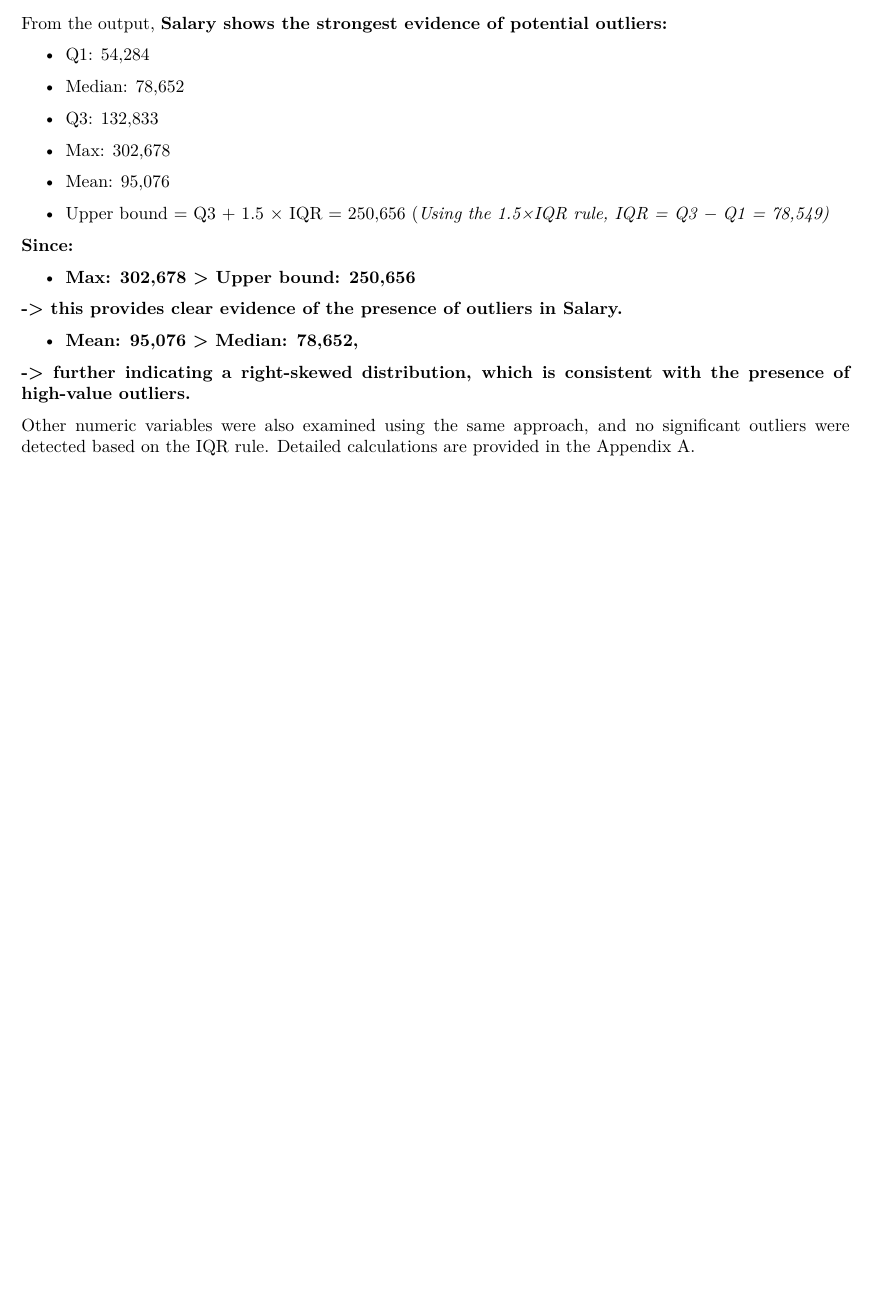
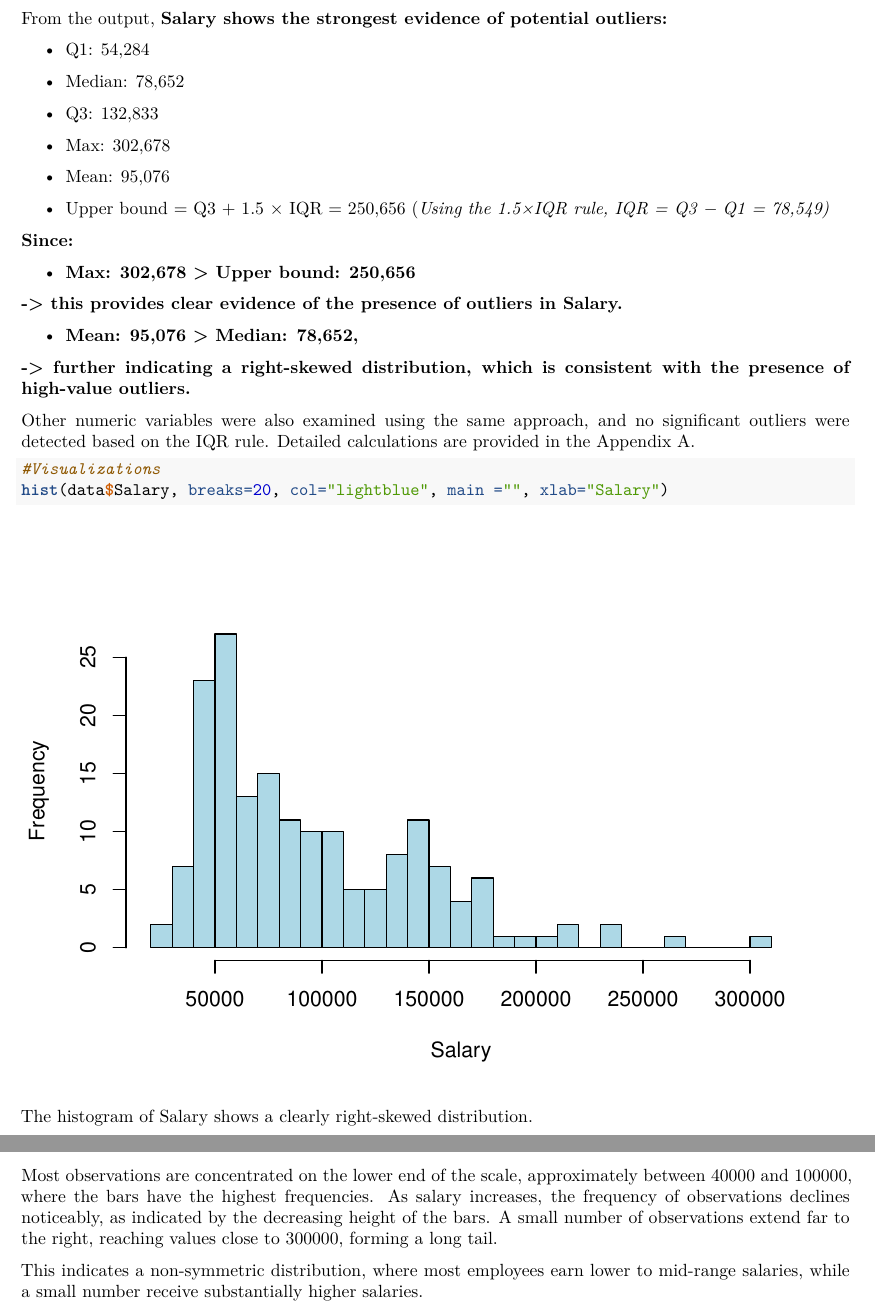
Before and after one commit to nhuwys04/TAD1---Group-Assignment---22167449---Nguyen-Ngoc-Nhu-Y, an R Markdown document (TAD1_ Assignment_ Group 6.rmd): part of page 4 of 4 before the commit and two parts of pages 4 and 5 of 5 after it, the two joined at a grey line, cut so that both start at the same text, the shorter picture padded with empty space. Rendered offline with R 4.5, knitr and Pandoc, then LaTeX, with nearby package versions.

Commit message:
Q1b update

````diff
--- a/TAD1_ Assignment_ Group 6.rmd
+++ b/TAD1_ Assignment_ Group 6.rmd
@@ -90,3 +90,14 @@ From the output, **Salary shows the strongest evidence of potential outliers:**
 **-\> further indicating a right-skewed distribution, which is consistent with the presence of high-value outliers.**
 
 Other numeric variables were also examined using the same approach, and no significant outliers were detected based on the IQR rule. Detailed calculations are provided in the Appendix A.
+
+```{r}
+#Visualizations
+hist(data$Salary, breaks=20, col="lightblue", main ="", xlab="Salary")
+```
+
+The histogram of Salary shows a clearly right-skewed distribution.
+
+Most observations are concentrated on the lower end of the scale, approximately between 40000 and 100000, where the bars have the highest frequencies. As salary increases, the frequency of observations declines noticeably, as indicated by the decreasing height of the bars. A small number of observations extend far to the right, reaching values close to 300000, forming a long tail.
+
+This indicates a non-symmetric distribution, where most employees earn lower to mid-range salaries, while a small number receive substantially higher salaries.
````
